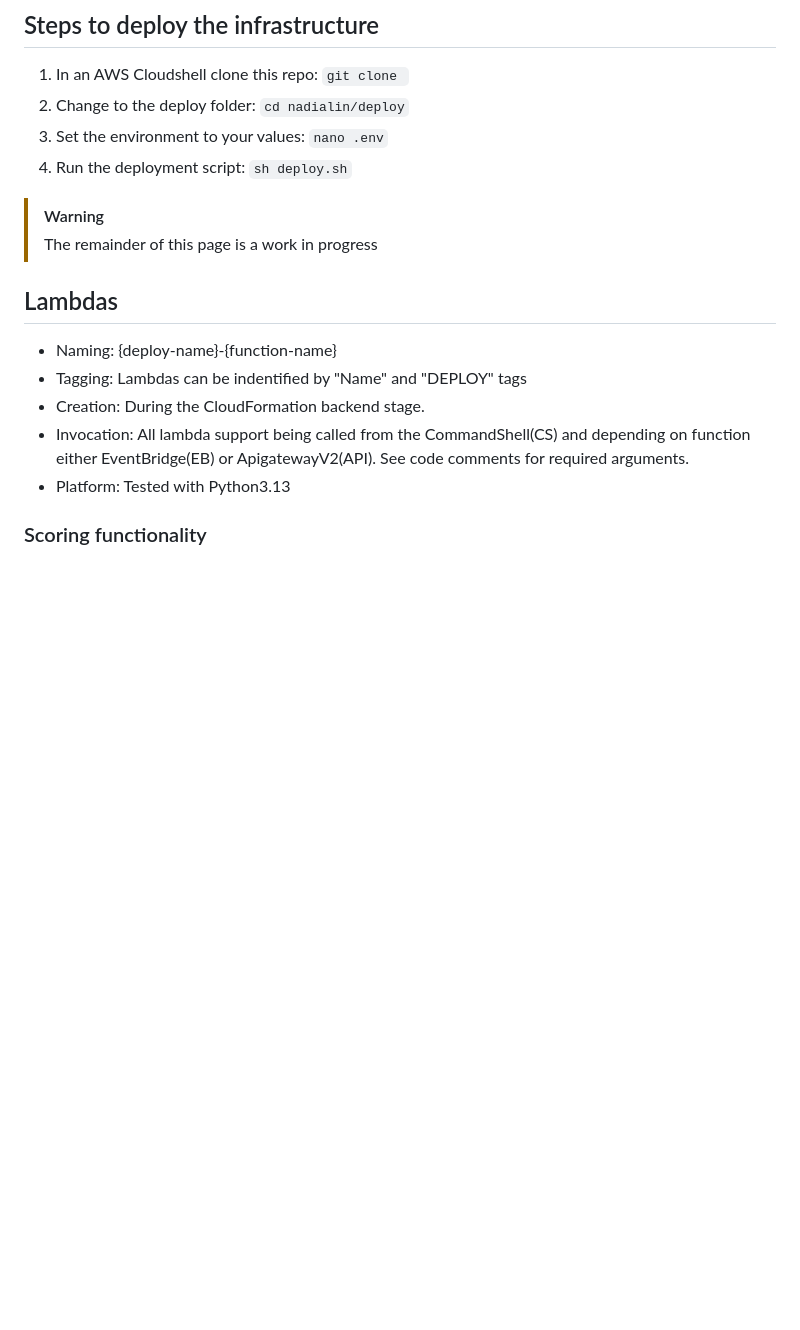
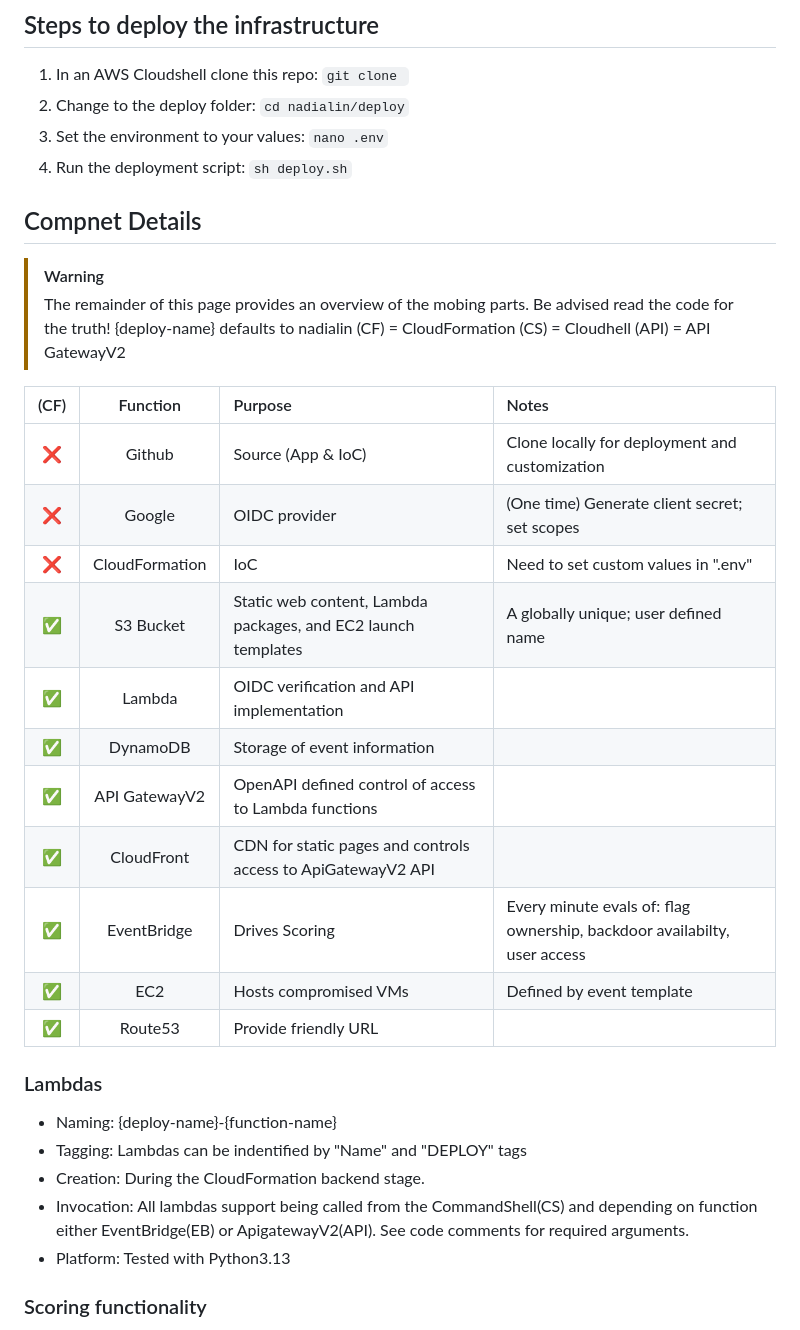
Before and after one commit to kengraf/nadialin, a Markdown page: website/docs/admin_readme.md, the part around the change printed below. Rendered like a GitHub page; blank space fills up the shorter version.

```diff
--- a/website/docs/admin_readme.md
+++ b/website/docs/admin_readme.md
@@ -37,13 +54,33 @@
 3. Set the environment to your values: `nano .env`
 4. Run the deployment script: `sh deploy.sh`
 
+## Compnet Details
 > [!WARNING]
-> The remainder of this page is a work in progress
-## Lambdas
+> The remainder of this page provides an overview of the mobing parts.  Be advised read the code for the truth!
+> {deploy-name} defaults to nadialin
+> (CF) = CloudFormation
+> (CS) = Cloudhell
+> (API) = API GatewayV2
+
+| (CF) | Function | Purpose | Notes |
+| :---: | :---: | :--- | :--- |
+| ❌ | Github | Source (App & IoC) | Clone locally for deployment and customization
+| ❌ | Google | OIDC provider | (One time) Generate client secret; set scopes
+| ❌ | CloudFormation | IoC | Need to set custom values in ".env"
+| ✅ | S3 Bucket | Static web content, Lambda packages, and EC2 launch templates | A globally unique; user defined name
+| ✅ | Lambda | OIDC verification and API implementation |
+| ✅ | DynamoDB | Storage of event information |
+| ✅ | API GatewayV2 | OpenAPI defined control of access to Lambda functions
+| ✅ | CloudFront | CDN for static pages and controls access to ApiGatewayV2 API |
+| ✅ | EventBridge | Drives Scoring | Every minute evals of: flag ownership, backdoor availabilty, user access
+| ✅ | EC2 | Hosts compromised VMs | Defined by event template
+| ✅ | Route53 | Provide friendly URL |
+
+### Lambdas
 - Naming: {deploy-name}-{function-name}
 - Tagging: Lambdas can be indentified by "Name" and "DEPLOY" tags
 - Creation: During the CloudFormation backend stage.
-- Invocation: All lambda support being called from the CommandShell(CS) and depending on function either EventBridge(EB) or ApigatewayV2(API).  See code comments for required arguments.
+- Invocation: All lambdas support being called from the CommandShell(CS) and depending on function either EventBridge(EB) or ApigatewayV2(API).  See code comments for required arguments.
 - Platform: Tested with Python3.13
 
 ### Scoring functionality
```
Also changed, not shown: other parts of website/docs/admin_readme.md (+25 -25 lines).
